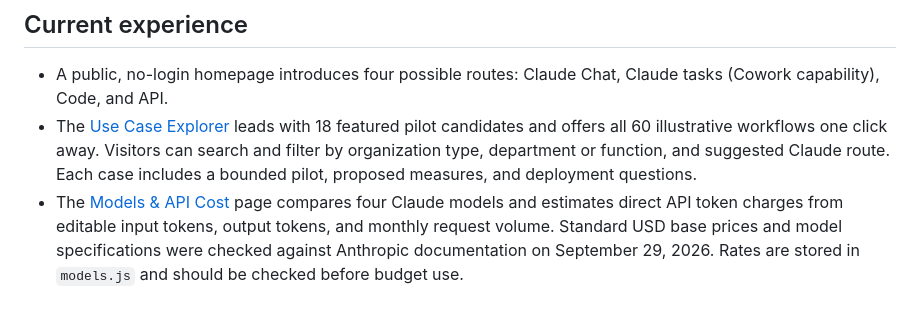
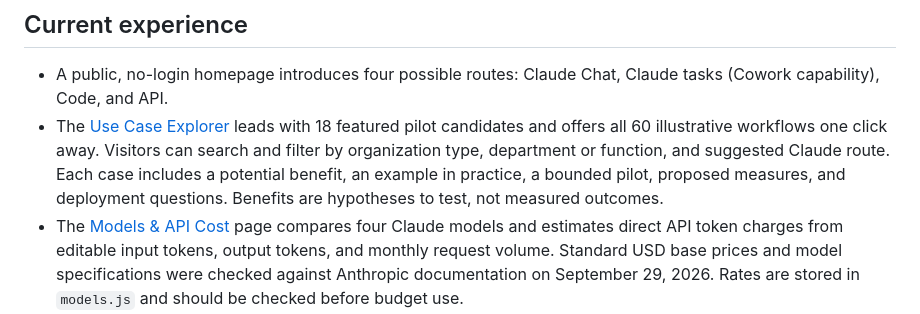
Before and after one commit to Jaybc25/ClaudeForGov, a Markdown page: README.md, the part around the change. GitHub-like rendering.

Commit message:
Add use case value guide: README.md

```diff
--- a/README.md
+++ b/README.md
@@ -5,7 +5,7 @@ An independent JayAI project exploring where Claude could help government teams
 ## Current experience
 
 - A public, no-login homepage introduces four possible routes: Claude Chat, Claude tasks (Cowork capability), Code, and API.
-- The [Use Case Explorer](https://claude-for-gov.vercel.app/use-cases.html) leads with 18 featured pilot candidates and offers all 60 illustrative workflows one click away. Visitors can search and filter by organization type, department or function, and suggested Claude route. Each case includes a bounded pilot, proposed measures, and deployment questions.
+- The [Use Case Explorer](https://claude-for-gov.vercel.app/use-cases.html) leads with 18 featured pilot candidates and offers all 60 illustrative workflows one click away. Visitors can search and filter by organization type, department or function, and suggested Claude route. Each case includes a potential benefit, an example in practice, a bounded pilot, proposed measures, and deployment questions. Benefits are hypotheses to test, not measured outcomes.
 - The [Models & API Cost](https://claude-for-gov.vercel.app/models.html) page compares four Claude models and estimates direct API token charges from editable input tokens, output tokens, and monthly request volume. Standard USD base prices and model specifications were checked against Anthropic documentation on September 29, 2026. Rates are stored in `models.js` and should be checked before budget use.
 - A workload that exceeds a model's per-request context or maximum output is marked as infeasible in the comparison; it cannot be carried into the pilot calculator for that selected model.
 - The [Pilot Value Planner](https://claude-for-gov.vercel.app/pilot-value.html) accepts a use case and its suggested pilot measures from the explorer. It models the full baseline and assisted staff time, one realization factor, a capacity value proxy, recurring and implementation costs, three-year net value, capacity ROI, and payback. API token cost can be carried from the model calculator. Negative outcomes are displayed plainly. It also provides local, per-use-case notes for observed quality and service results. Example inputs are invented; the staff value proxy is not a cash saving.
```
